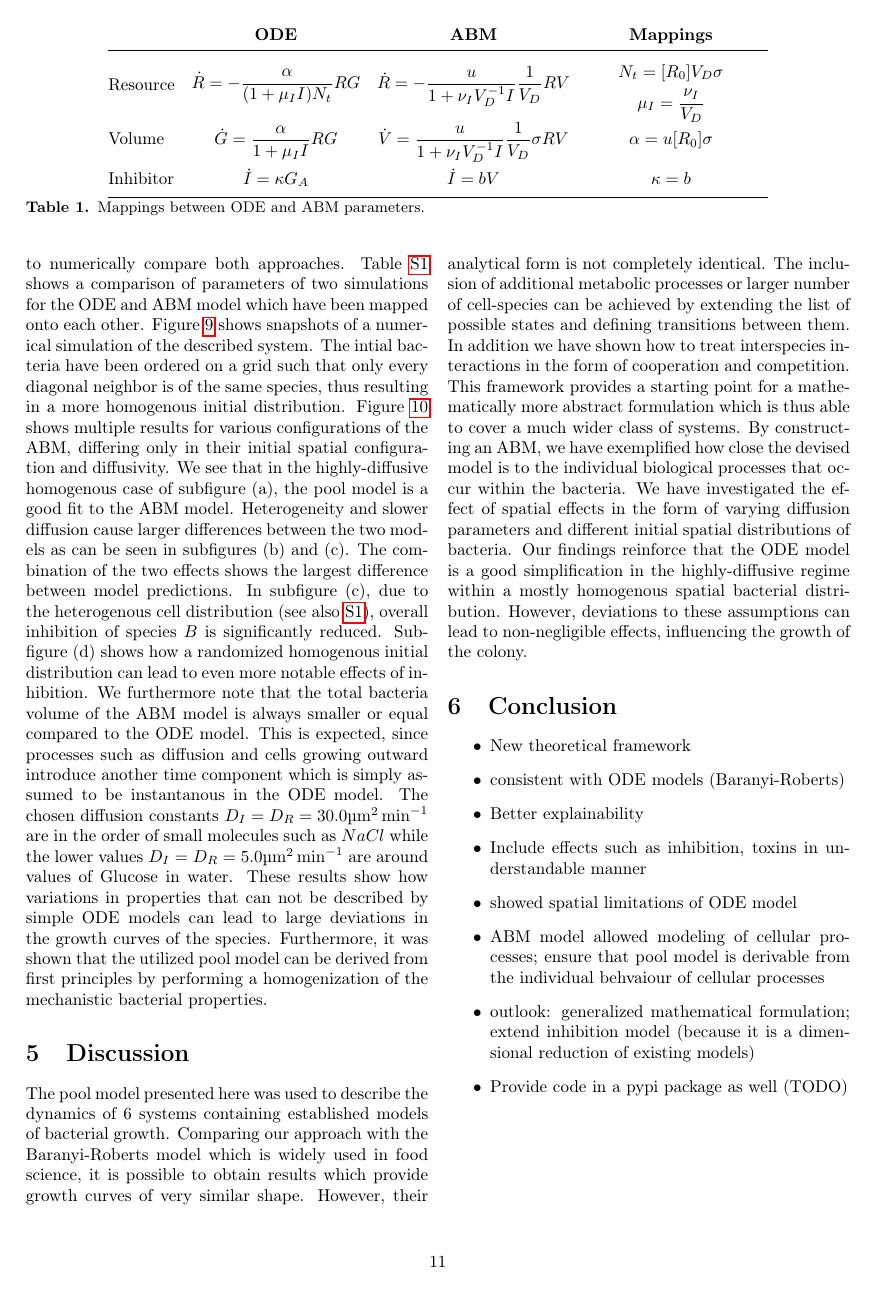
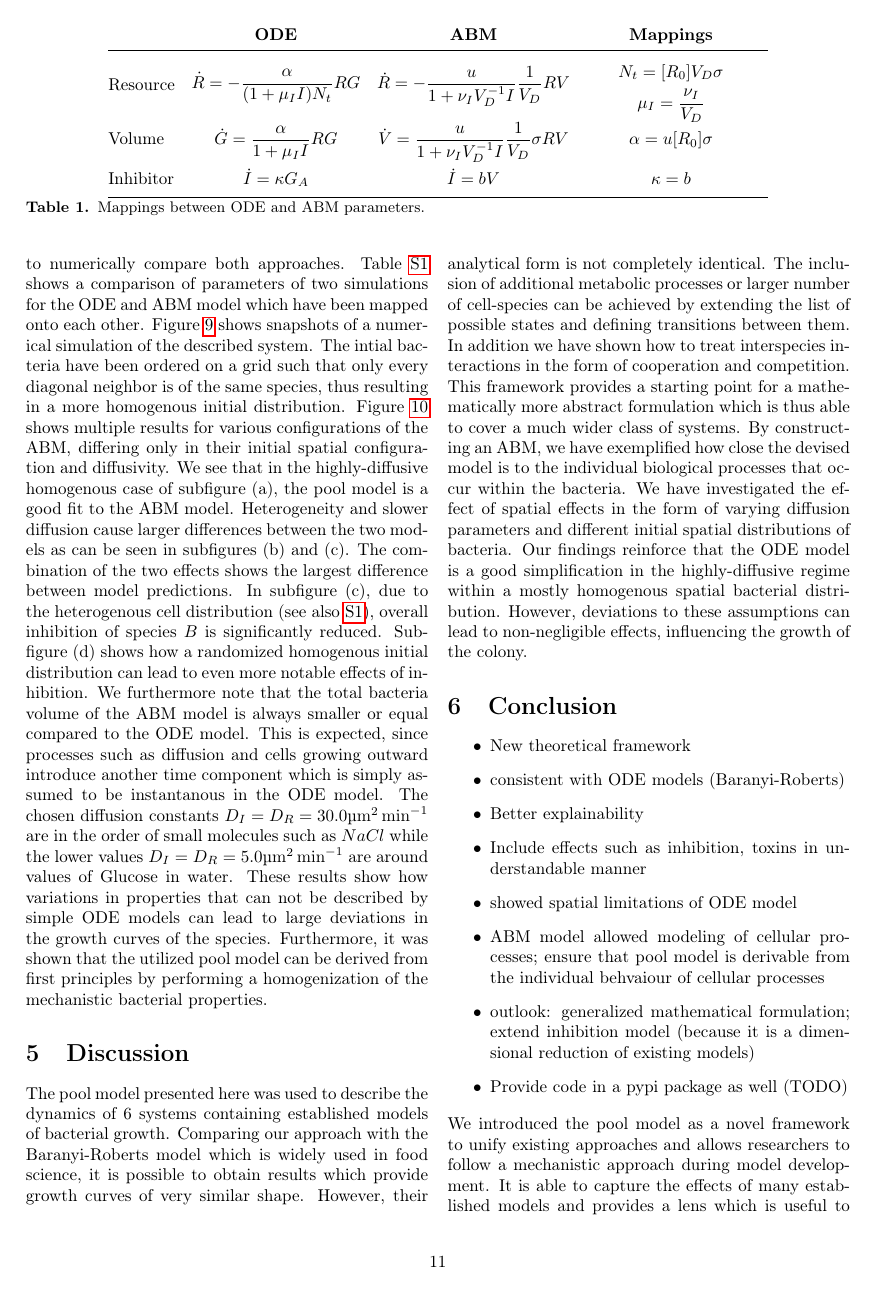
Before and after one commit to polinagaindrik/pool_model_paper, a LaTeX paper (paper/pool_model.tex): page 11 of 22 before the commit and page 11 of 23 after it. Compiled offline with pdfLaTeX; a LaTeX package or settings file that is missing is left out.

Commit message:
exit before finishing Conclusion

```diff
--- a/paper/pool_model.tex
+++ b/paper/pool_model.tex
@@ -1199,6 +1199,11 @@ However, deviations to these assumptions can lead to non-negligible effects, inf
         dimensional reduction of existing models)
     \item Provide code in a pypi package as well (TODO)
 \end{itemize}
+
+We introduced the pool model as a novel framework to unify existing approaches and allows researchers to follow a mechanistic approach during model development.
+It is able to capture the effects of many established models and provides a lens which is useful to generalize existing systems and results in better overall explainability.
+
+\textbf{CHRISTIAN HELP!}
 
 \onecolumn
 
```
